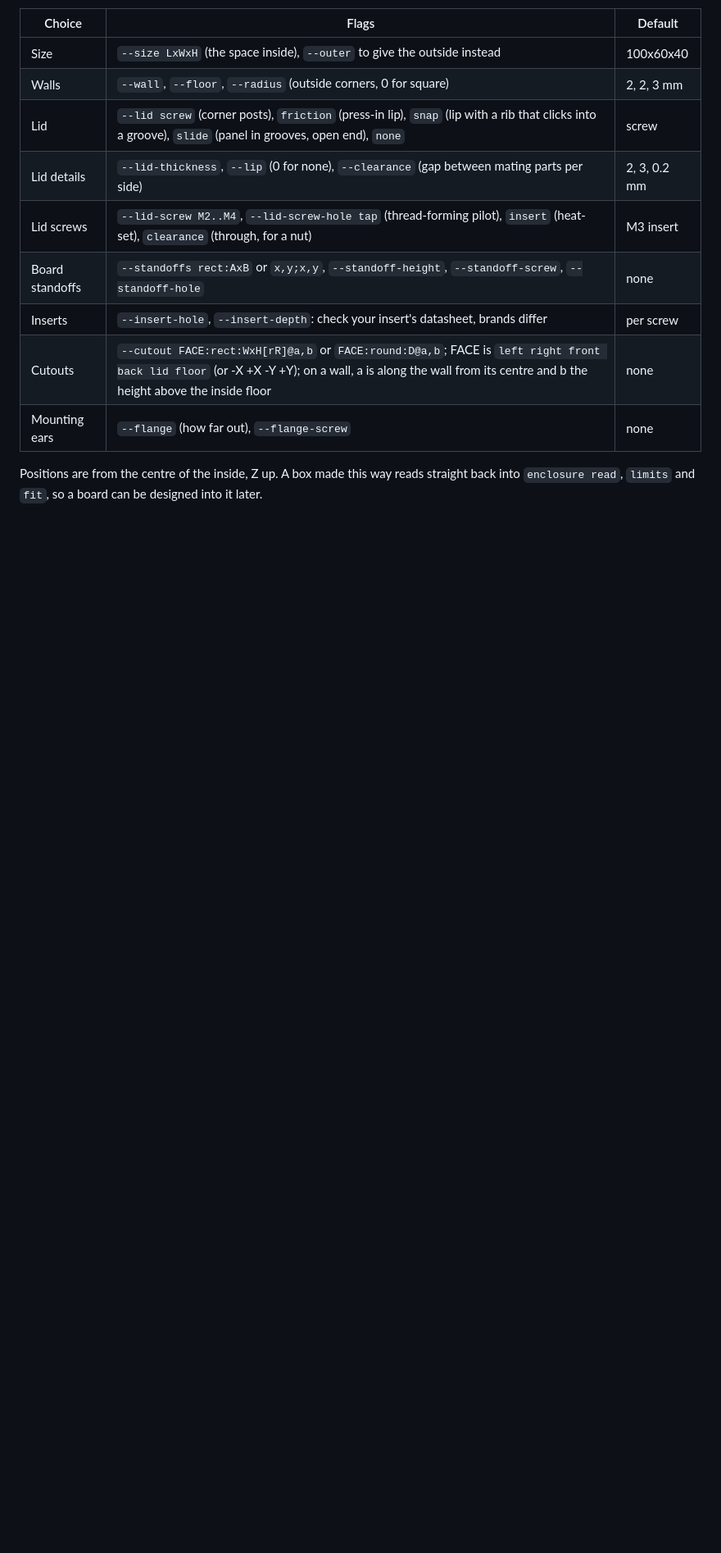
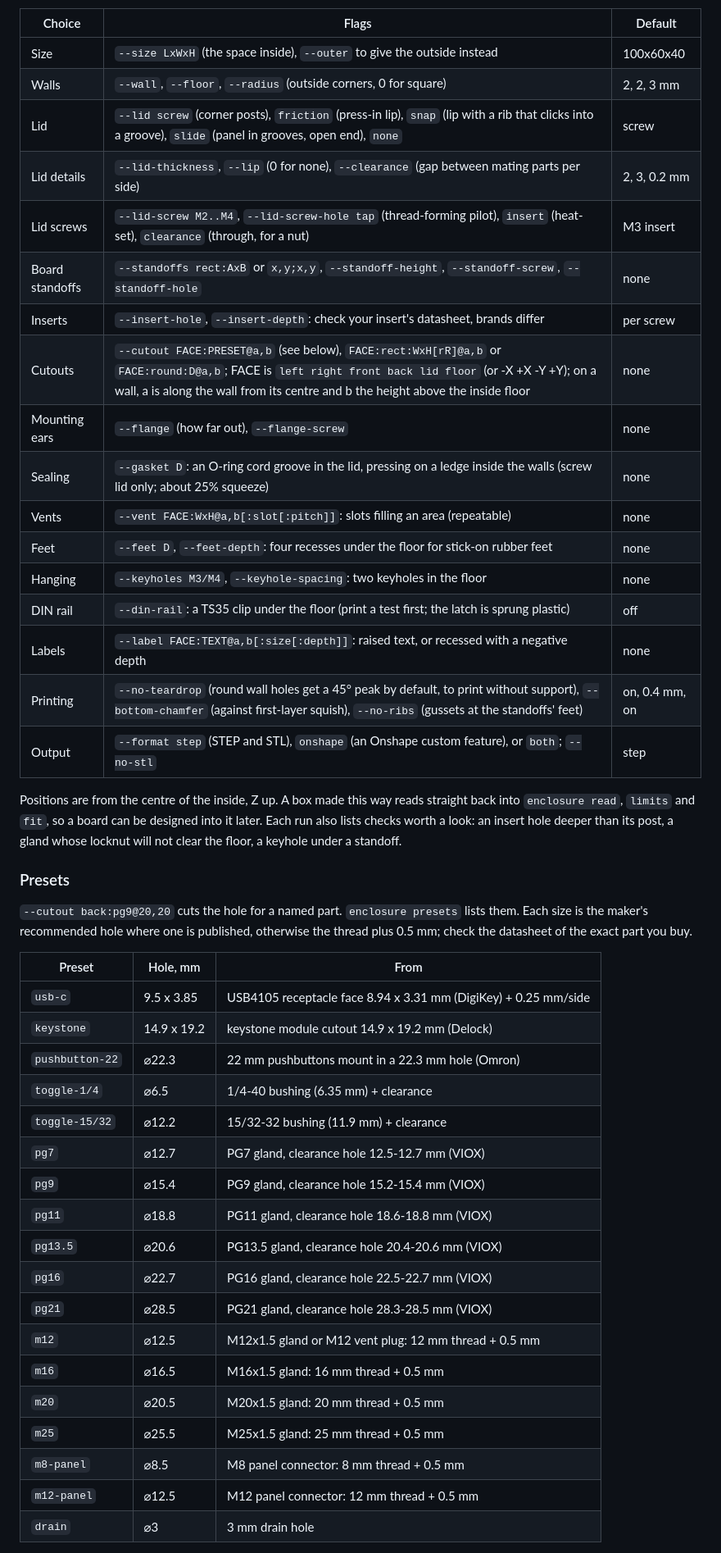
Before and after one commit to ethanmarshall/encloSURE, a Markdown page: README.md, the part around one of its changes. Shown at 82% size. GitHub-like rendering; blank space fills up the shorter version.

```diff
--- a/README.md
+++ b/README.md
@@ -47,8 +47,46 @@ snap -o my_box_v2` rebuilds it with one thing changed.
 | Lid screws | `--lid-screw M2..M4`, `--lid-screw-hole tap` (thread-forming pilot), `insert` (heat-set), `clearance` (through, for a nut) | M3 insert |
 | Board standoffs | `--standoffs rect:AxB` or `x,y;x,y`, `--standoff-height`, `--standoff-screw`, `--standoff-hole` | none |
 | Inserts | `--insert-hole`, `--insert-depth`: check your insert's datasheet, brands differ | per screw |
-| Cutouts | `--cutout FACE:rect:WxH[rR]@a,b` or `FACE:round:D@a,b`; FACE is `left right front back lid floor` (or -X +X -Y +Y); on a wall, a is along the wall from its centre and b the height above the inside floor | none |
+| Cutouts | `--cutout FACE:PRESET@a,b` (see below), `FACE:rect:WxH[rR]@a,b` or `FACE:round:D@a,b`; FACE is `left right front back lid floor` (or -X +X -Y +Y); on a wall, a is along the wall from its centre and b the height above the inside floor | none |
 | Mounting ears | `--flange` (how far out), `--flange-screw` | none |
+| Sealing | `--gasket D`: an O-ring cord groove in the lid, pressing on a ledge inside the walls (screw lid only; about 25% squeeze) | none |
+| Vents | `--vent FACE:WxH@a,b[:slot[:pitch]]`: slots filling an area (repeatable) | none |
+| Feet | `--feet D`, `--feet-depth`: four recesses under the floor for stick-on rubber feet | none |
+| Hanging | `--keyholes M3/M4`, `--keyhole-spacing`: two keyholes in the floor | none |
+| DIN rail | `--din-rail`: a TS35 clip under the floor (print a test first; the latch is sprung plastic) | off |
+| Labels | `--label FACE:TEXT@a,b[:size[:depth]]`: raised text, or recessed with a negative depth | none |
+| Printing | `--no-teardrop` (round wall holes get a 45° peak by default, to print without support), `--bottom-chamfer` (against first-layer squish), `--no-ribs` (gussets at the standoffs' feet) | on, 0.4 mm, on |
+| Output | `--format step` (STEP and STL), `onshape` (an Onshape custom feature), or `both`; `--no-stl` | step |
 
 Positions are from the centre of the inside, Z up. A box made this way reads straight back into
-`enclosure read`, `limits` and `fit`, so a board can be designed into it later.
+`enclosure read`, `limits` and `fit`, so a board can be designed into it later. Each run also
+lists checks worth a look: an insert hole deeper than its post, a gland whose locknut will not
+clear the floor, a keyhole under a standoff.
+
+### Presets
+
+`--cutout back:pg9@20,20` cuts the hole for a named part. `enclosure presets` lists them. Each
+size is the maker's recommended hole where one is published, otherwise the thread plus 0.5 mm;
+check the datasheet of the exact part you buy.
+
+| Preset | Hole, mm | From |
+|---|---|---|
+| `usb-c` | 9.5 x 3.85 | USB4105 receptacle face 8.94 x 3.31 mm (DigiKey) + 0.25 mm/side |
+| `keystone` | 14.9 x 19.2 | keystone module cutout 14.9 x 19.2 mm (Delock) |
+| `pushbutton-22` | ⌀22.3 | 22 mm pushbuttons mount in a 22.3 mm hole (Omron) |
+| `toggle-1/4` | ⌀6.5 | 1/4-40 bushing (6.35 mm) + clearance |
+| `toggle-15/32` | ⌀12.2 | 15/32-32 bushing (11.9 mm) + clearance |
+| `pg7` | ⌀12.7 | PG7 gland, clearance hole 12.5-12.7 mm (VIOX) |
+| `pg9` | ⌀15.4 | PG9 gland, clearance hole 15.2-15.4 mm (VIOX) |
+| `pg11` | ⌀18.8 | PG11 gland, clearance hole 18.6-18.8 mm (VIOX) |
+| `pg13.5` | ⌀20.6 | PG13.5 gland, clearance hole 20.4-20.6 mm (VIOX) |
+| `pg16` | ⌀22.7 | PG16 gland, clearance hole 22.5-22.7 mm (VIOX) |
+| `pg21` | ⌀28.5 | PG21 gland, clearance hole 28.3-28.5 mm (VIOX) |
+| `m12` | ⌀12.5 | M12x1.5 gland or M12 vent plug: 12 mm thread + 0.5 mm |
+| `m16` | ⌀16.5 | M16x1.5 gland: 16 mm thread + 0.5 mm |
+| `m20` | ⌀20.5 | M20x1.5 gland: 20 mm thread + 0.5 mm |
+| `m25` | ⌀25.5 | M25x1.5 gland: 25 mm thread + 0.5 mm |
+| `m8-panel` | ⌀8.5 | M8 panel connector: 8 mm thread + 0.5 mm |
+| `m12-panel` | ⌀12.5 | M12 panel connector: 12 mm thread + 0.5 mm |
+| `drain` | ⌀3 | 3 mm drain hole |
+
```
Also changed, not shown: other parts of README.md (+56 -2 lines), docs/drill_template.png (added), docs/web_page.png (added), 11 other files.
